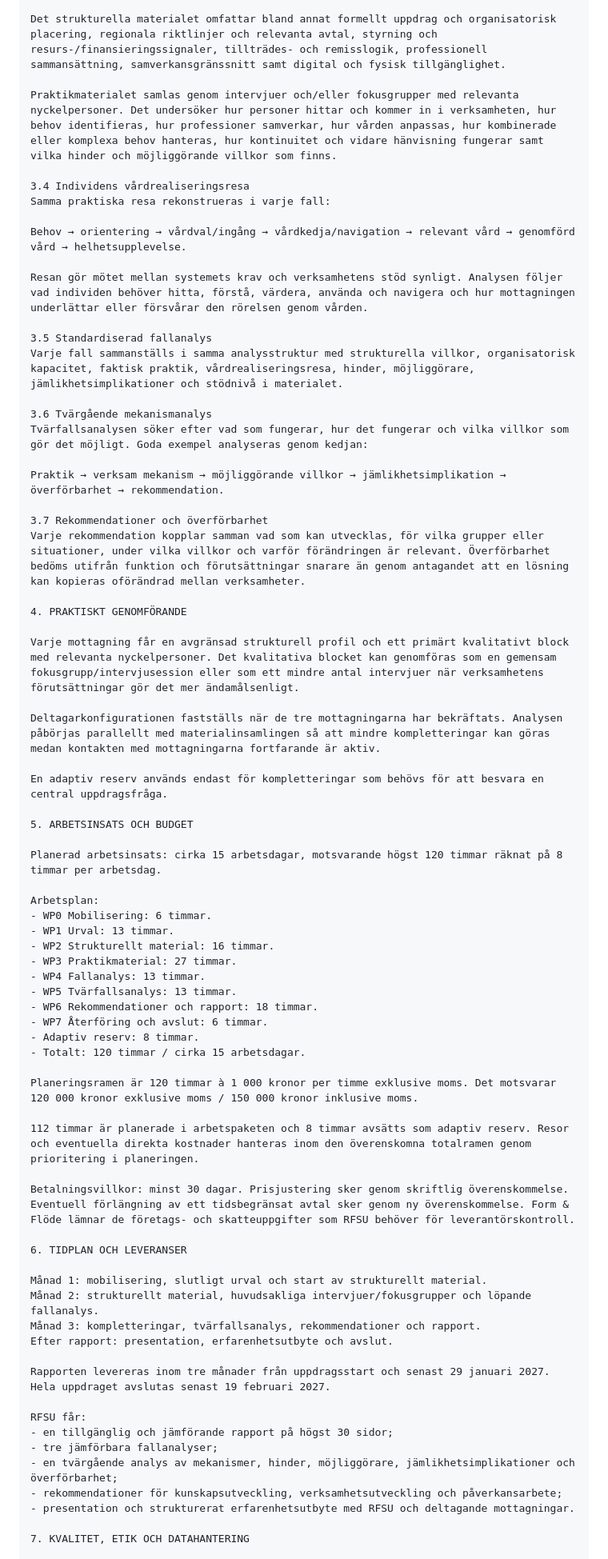
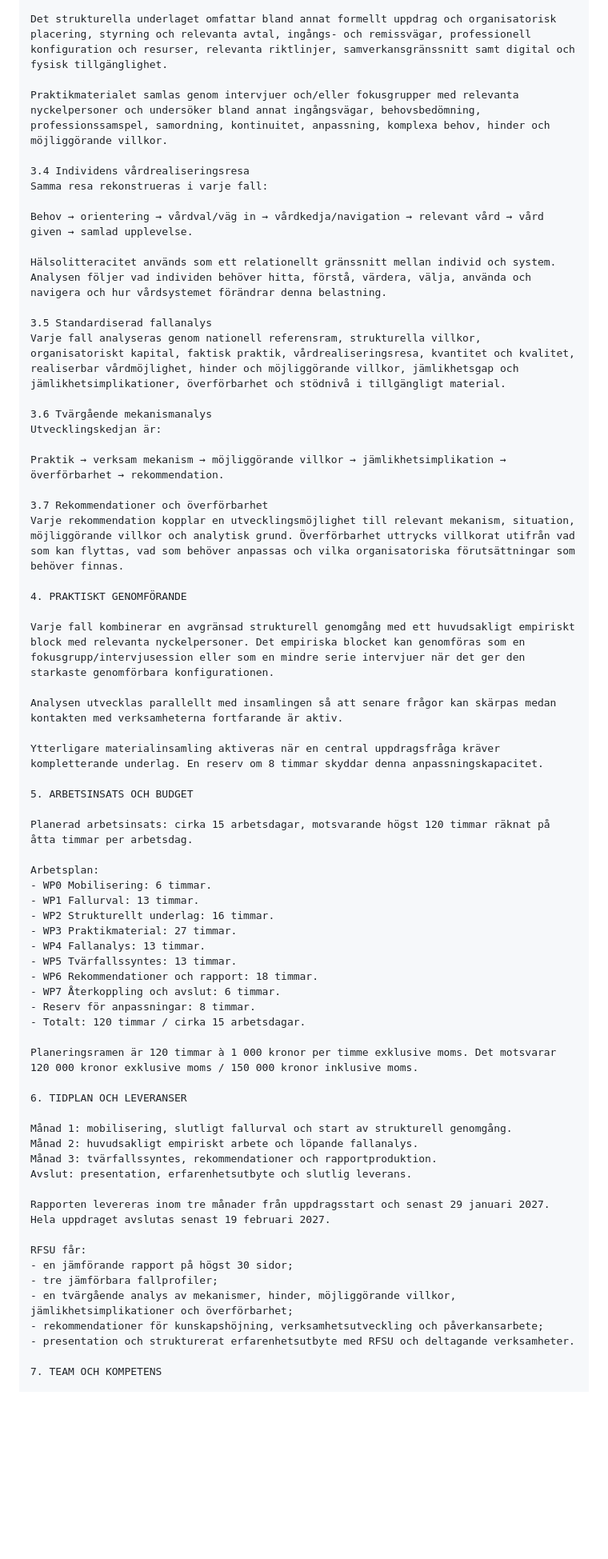
Before and after one commit to Hybrismannen/RFSU-godex, a Markdown page: 08-anbud/export.md, the part around one of its changes. Shown at 80% size. GitHub-like rendering; blank space fills up the shorter version.

Commit message:
ANBUD 2.1 — synka inlämningsexport med språk, referenser och metod

```diff
--- a/08-anbud/export.md
+++ b/08-anbud/export.md
@@ -93,71 +88,67 @@ Varje fall byggs genom två sammanlänkade materialspår: struktur och praktik.
 
-Det strukturella materialet omfattar bland annat formellt uppdrag och organisatorisk placering, regionala riktlinjer och relevanta avtal, styrning och resurs-/finansieringssignaler, tillträdes- och remisslogik, professionell sammansättning, samverkansgränssnitt samt digital och fysisk tillgänglighet.
+Det strukturella underlaget omfattar bland annat formellt uppdrag och organisatorisk placering, styrning och relevanta avtal, ingångs- och remissvägar, professionell konfiguration och resurser, relevanta riktlinjer, samverkansgränssnitt samt digital och fysisk tillgänglighet.
 
-Praktikmaterialet samlas genom intervjuer och/eller fokusgrupper med relevanta nyckelpersoner. Det undersöker hur personer hittar och kommer in i verksamheten, hur behov identifieras, hur professioner samverkar, hur vården anpassas, hur kombinerade eller komplexa behov hanteras, hur kontinuitet och vidare hänvisning fungerar samt vilka hinder och möjliggörande villkor som finns.
+Praktikmaterialet samlas genom intervjuer och/eller fokusgrupper med relevanta nyckelpersoner och undersöker bland annat ingångsvägar, behovsbedömning, professionssamspel, samordning, kontinuitet, anpassning, komplexa behov, hinder och möjliggörande villkor.
 
 3.4 Individens vårdrealiseringsresa
-Samma praktiska resa rekonstrueras i varje fall:
+Samma resa rekonstrueras i varje fall:
 
-Behov → orientering → vårdval/ingång → vårdkedja/navigation → relevant vård → genomförd vård → helhetsupplevelse.
+Behov → orientering → vårdval/väg in → vårdkedja/navigation → relevant vård → vård given → samlad upplevelse.
 
-Resan gör mötet mellan systemets krav och verksamhetens stöd synligt. Analysen följer vad individen behöver hitta, förstå, värdera, använda och navigera och hur mottagningen underlättar eller försvårar den rörelsen genom vården.
+Hälsolitteracitet används som ett relationellt gränssnitt mellan individ och system. Analysen följer vad individen behöver hitta, förstå, värdera, välja, använda och navigera och hur vårdsystemet förändrar denna belastning.
 
 3.5 Standardiserad fallanalys
-Varje fall sammanställs i samma analysstruktur med strukturella villkor, organisatorisk kapacitet, faktisk praktik, vårdrealiseringsresa, hinder, möjliggörare, jämlikhetsimplikationer och stödnivå i materialet.
+Varje fall analyseras genom nationell referensram, strukturella villkor, organisatoriskt kapital, faktisk praktik, vårdrealiseringsresa, kvantitet och kvalitet, realiserbar vårdmöjlighet, hinder och möjliggörande villkor, jämlikhetsgap och jämlikhetsimplikationer, överförbarhet och stödnivå i tillgängligt material.
 
 3.6 Tvärgående mekanismanalys
-Tvärfallsanalysen söker efter vad som fungerar, hur det fungerar och vilka villkor som gör det möjligt. Goda exempel analyseras genom kedjan:
+Utvecklingskedjan är:
 
 Praktik → verksam mekanism → möjliggörande villkor → jämlikhetsimplikation → överförbarhet → rekommendation.
 
 3.7 Rekommendationer och överförbarhet
-Varje rekommendation kopplar samman vad som kan utvecklas, för vilka grupper eller situationer, under vilka villkor och varför förändringen är relevant. Överförbarhet bedöms utifrån funktion och förutsättningar snarare än genom antagandet att en lösning kan kopieras oförändrad mellan verksamheter.
+Varje rekommendation kopplar en utvecklingsmöjlighet till relevant mekanism, situation, möjliggörande villkor och analytisk grund. Överförbarhet uttrycks villkorat utifrån vad som kan flyttas, vad som behöver anpassas och vilka organisatoriska förutsättningar som behöver finnas.
 
 4. PRAKTISKT GENOMFÖRANDE
 
-Varje mottagning får en avgränsad strukturell profil och ett primärt kvalitativt block med relevanta nyckelpersoner. Det kvalitativa blocket kan genomföras som en gemensam fokusgrupp/intervjusession eller som ett mindre antal intervjuer när verksamhetens förutsättningar gör det mer ändamålsenligt.
+Varje fall kombinerar en avgränsad strukturell genomgång med ett huvudsakligt empiriskt block med relevanta nyckelpersoner. Det empiriska blocket kan genomföras som en fokusgrupp/intervjusession eller som en mindre serie intervjuer när det ger den starkaste genomförbara konfigurationen.
 
-Deltagarkonfigurationen fastställs när de tre mottagningarna har bekräftats. Analysen påbörjas parallellt med materialinsamlingen så att mindre kompletteringar kan göras medan kontakten med mottagningarna fortfarande är aktiv.
+Analysen utvecklas parallellt med insamlingen så att senare frågor kan skärpas medan kontakten med verksamheterna fortfarande är aktiv.
 
-En adaptiv reserv används endast för kompletteringar som behövs för att besvara en central uppdragsfråga.
+Ytterligare materialinsamling aktiveras när en central uppdragsfråga kräver kompletterande underlag. En reserv om 8 timmar skyddar denna anpassningskapacitet.
 
 5. ARBETSINSATS OCH BUDGET
 
-Planerad arbetsinsats: cirka 15 arbetsdagar, motsvarande högst 120 timmar räknat på 8 timmar per arbetsdag.
+Planerad arbetsinsats: cirka 15 arbetsdagar, motsvarande högst 120 timmar räknat på åtta timmar per arbetsdag.
 
 Arbetsplan:
 - WP0 Mobilisering: 6 timmar.
-- WP1 Urval: 13 timmar.
-- WP2 Strukturellt material: 16 timmar.
+- WP1 Fallurval: 13 timmar.
+- WP2 Strukturellt underlag: 16 timmar.
 - WP3 Praktikmaterial: 27 timmar.
 - WP4 Fallanalys: 13 timmar.
-- WP5 Tvärfallsanalys: 13 timmar.
+- WP5 Tvärfallssyntes: 13 timmar.
 - WP6 Rekommendationer och rapport: 18 timmar.
-- WP7 Återföring och avslut: 6 timmar.
-- Adaptiv reserv: 8 timmar.
+- WP7 Återkoppling och avslut: 6 timmar.
+- Reserv för anpassningar: 8 timmar.
 - Totalt: 120 timmar / cirka 15 arbetsdagar.
 
 Planeringsramen är 120 timmar à 1 000 kronor per timme exklusive moms. Det motsvarar 120 000 kronor exklusive moms / 150 000 kronor inklusive moms.
 
-112 timmar är planerade i arbetspaketen och 8 timmar avsätts som adaptiv reserv. Resor och eventuella direkta kostnader hanteras inom den överenskomna totalramen genom prioritering i planeringen.
-
-Betalningsvillkor: minst 30 dagar. Prisjustering sker genom skriftlig överenskommelse. Eventuell förlängning av ett tidsbegränsat avtal sker genom ny överenskommelse. Form & Flöde lämnar de företags- och skatteuppgifter som RFSU behöver för leverantörskontroll.
-
 6. TIDPLAN OCH LEVERANSER
 
-Månad 1: mobilisering, slutligt urval och start av strukturellt material.
-Månad 2: strukturellt material, huvudsakliga intervjuer/fokusgrupper och löpande fallanalys.
-Månad 3: kompletteringar, tvärfallsanalys, rekommendationer och rapport.
-Efter rapport: presentation, erfarenhetsutbyte och avslut.
+Månad 1: mobilisering, slutligt fallurval och start av strukturell genomgång.
+Månad 2: huvudsakligt empiriskt arbete och löpande fallanalys.
+Månad 3: tvärfallssyntes, rekommendationer och rapportproduktion.
+Avslut: presentation, erfarenhetsutbyte och slutlig leverans.
 
 Rapporten levereras inom tre månader från uppdragsstart och senast 29 januari 2027. Hela uppdraget avslutas senast 19 februari 2027.
 
 RFSU får:
-- en tillgänglig och jämförande rapport på högst 30 sidor;
-- tre jämförbara fallanalyser;
-- en tvärgående analys av mekanismer, hinder, möjliggörare, jämlikhetsimplikationer och överförbarhet;
-- rekommendationer för kunskapsutveckling, verksamhetsutveckling och påverkansarbete;
-- presentation och strukturerat erfarenhetsutbyte med RFSU och deltagande mottagningar.
+- en jämförande rapport på högst 30 sidor;
+- tre jämförbara fallprofiler;
+- en tvärgående analys av mekanismer, hinder, möjliggörande villkor, jämlikhetsimplikationer och överförbarhet;
+- rekommendationer för kunskapshöjning, verksamhetsutveckling och påverkansarbete;
+- presentation och strukturerat erfarenhetsutbyte med RFSU och deltagande verksamheter.
 
-7. KVALITET, ETIK OCH DATAHANTERING
+7. TEAM OCH KOMPETENS
 
```
Also changed, not shown: other parts of 08-anbud/export.md (+55 -48 lines).
